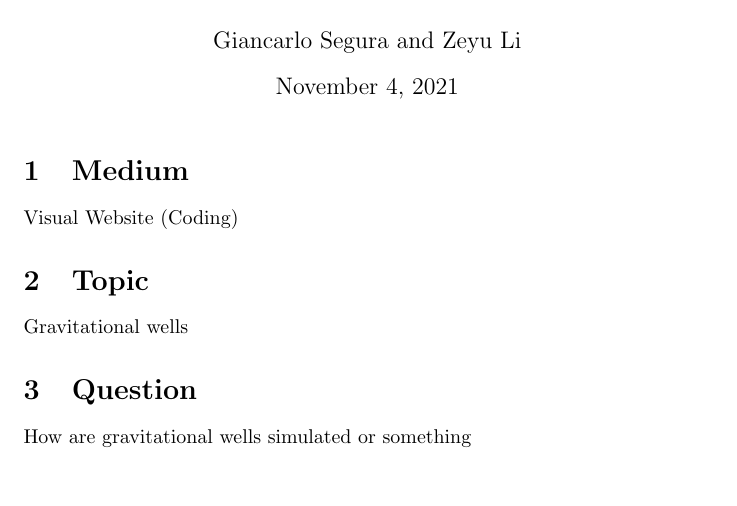
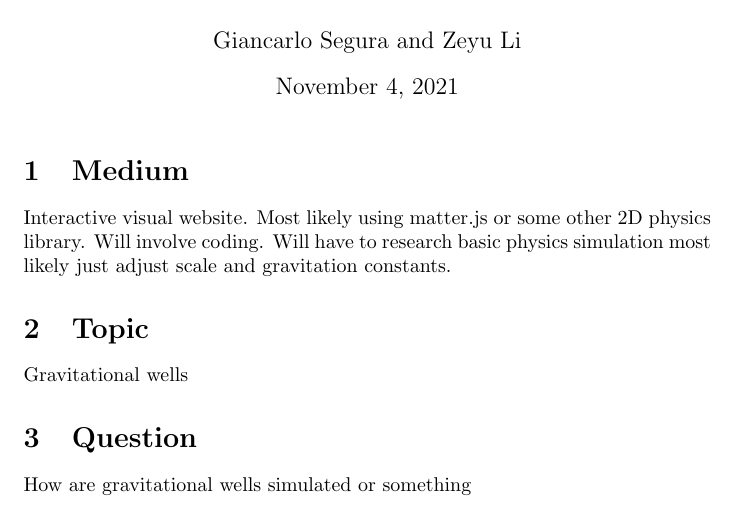
Before and after one commit to Zeyu-Li/black-hole, a LaTeX document (proposal.tex): part of the page, cut so that both start at the same text, the shorter picture padded with empty space. Compiled offline with pdfLaTeX.

Commit message:
updated tex

```diff
--- a/proposal.tex
+++ b/proposal.tex
@@ -13,7 +13,7 @@
 
 \section{Medium}
 
-Visual Website (Coding)
+Interactive visual website. Most likely using matter.js or some other 2D physics library. Will involve coding. Will have to research basic physics simulation most likely just adjust scale and gravitation constants.
 
 \section{Topic}
 
```
